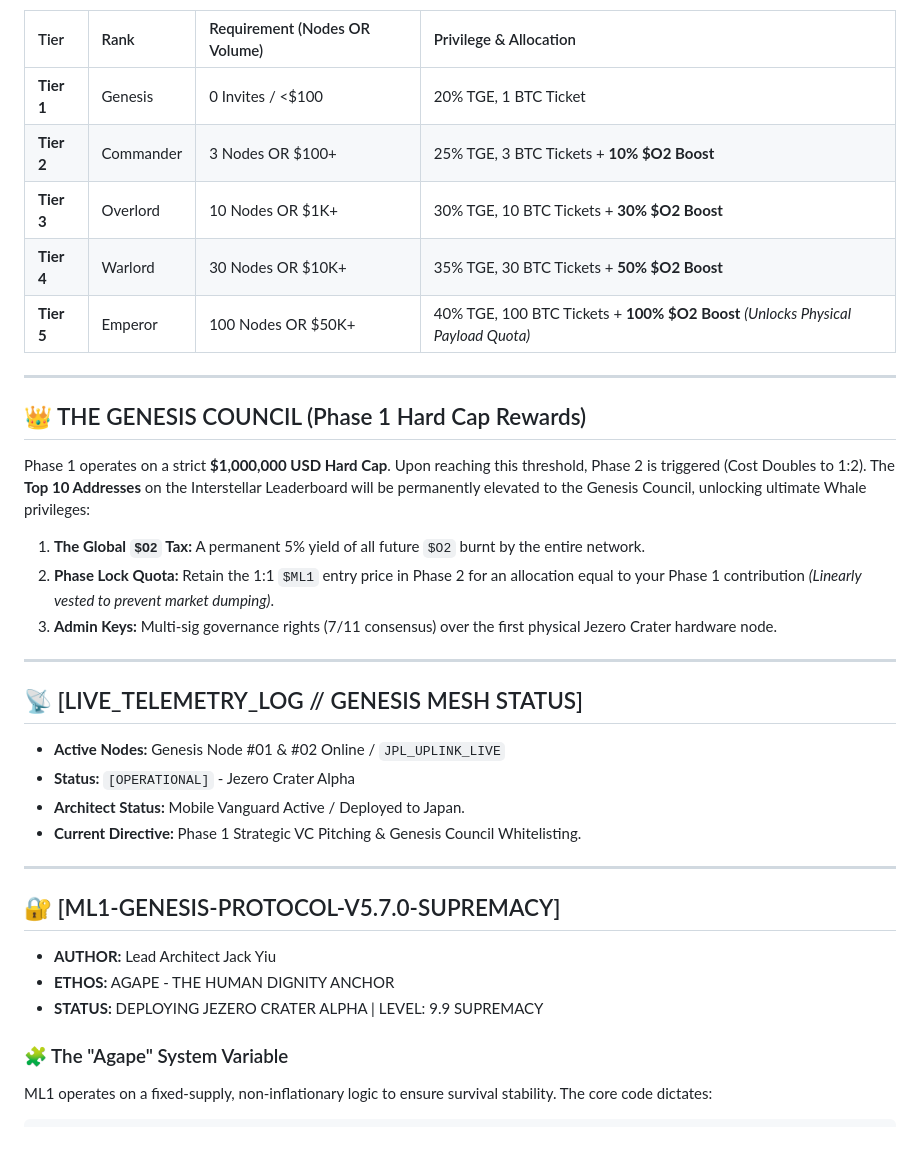
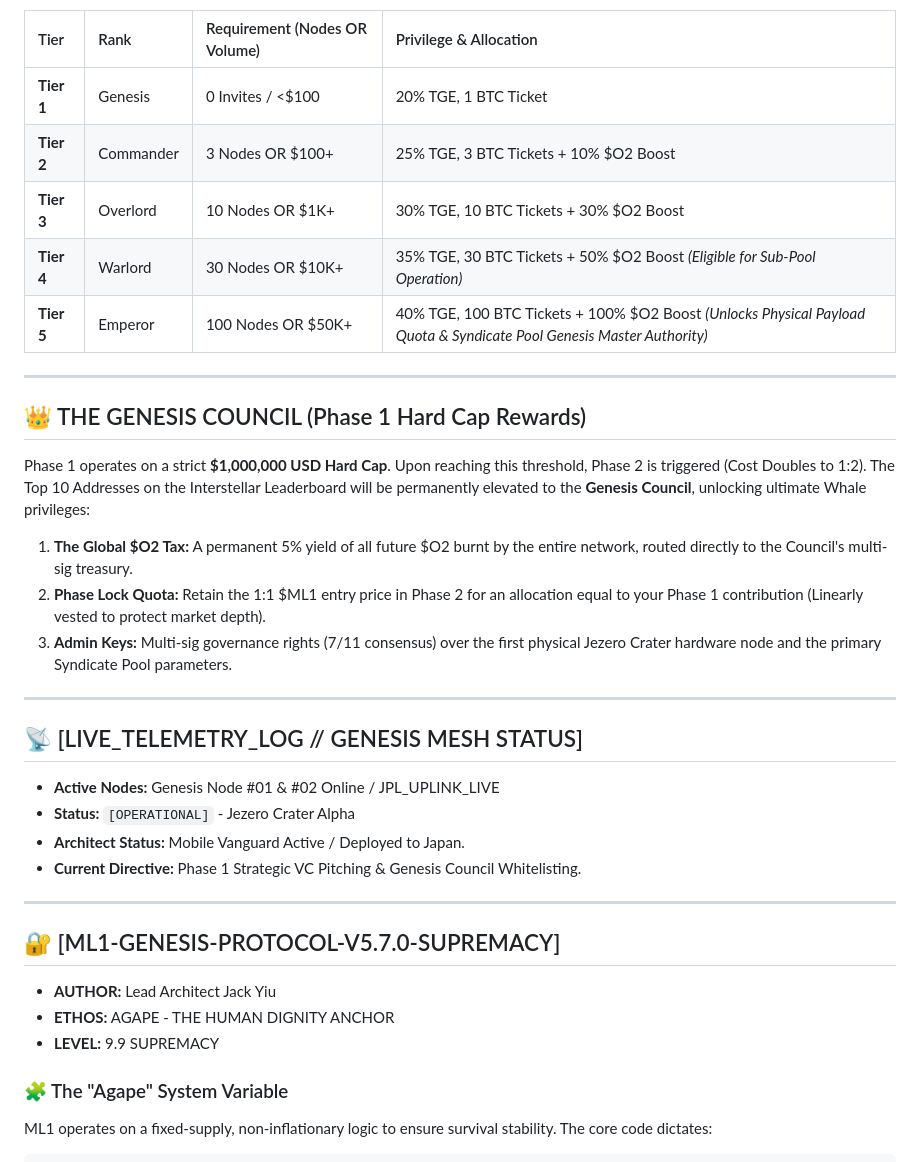
Before and after one commit to marsledger1/ML1-Genesis, a Markdown page: README.md, the part around one of its changes. Rendered like a GitHub page.

```diff
--- a/README.md
+++ b/README.md
@@ -55,26 +55,25 @@ Equity allocation and `$O2` mining boosts are determined by your Mesh Expansion
 | Tier | Rank | Requirement (Nodes OR Volume) | Privilege & Allocation |
 | :--- | :--- | :--- | :--- |
 | **Tier 1** | Genesis | 0 Invites / <$100 | 20% TGE, 1 BTC Ticket |
-| **Tier 2** | Commander | 3 Nodes OR $100+ | 25% TGE, 3 BTC Tickets + **10% $O2 Boost** |
-| **Tier 3** | Overlord | 10 Nodes OR $1K+ | 30% TGE, 10 BTC Tickets + **30% $O2 Boost** |
-| **Tier 4** | Warlord | 30 Nodes OR $10K+ | 35% TGE, 30 BTC Tickets + **50% $O2 Boost** |
-| **Tier 5** | Emperor | 100 Nodes OR $50K+ | 40% TGE, 100 BTC Tickets + **100% $O2 Boost** *(Unlocks Physical Payload Quota)* |
+| **Tier 2** | Commander | 3 Nodes OR $100+ | 25% TGE, 3 BTC Tickets + 10% $O2 Boost |
+| **Tier 3** | Overlord | 10 Nodes OR $1K+ | 30% TGE, 10 BTC Tickets + 30% $O2 Boost |
+| **Tier 4** | Warlord | 30 Nodes OR $10K+ | 35% TGE, 30 BTC Tickets + 50% $O2 Boost *(Eligible for Sub-Pool Operation)* |
+| **Tier 5** | Emperor | 100 Nodes OR $50K+ | 40% TGE, 100 BTC Tickets + 100% $O2 Boost *(Unlocks Physical Payload Quota & Syndicate Pool Genesis Master Authority)* |
 
 ---
 
 ## 👑 THE GENESIS COUNCIL (Phase 1 Hard Cap Rewards)
 
-Phase 1 operates on a strict **$1,000,000 USD Hard Cap**. Upon reaching this threshold, Phase 2 is triggered (Cost Doubles to 1:2). The **Top 10 Addresses** on the Interstellar Leaderboard will be permanently elevated to the Genesis Council, unlocking ultimate Whale privileges:
-
-1.  **The Global `$O2` Tax:** A permanent 5% yield of all future `$O2` burnt by the entire network.
-2.  **Phase Lock Quota:** Retain the 1:1 `$ML1` entry price in Phase 2 for an allocation equal to your Phase 1 contribution *(Linearly vested to prevent market dumping)*.
-3.  **Admin Keys:** Multi-sig governance rights (7/11 consensus) over the first physical Jezero Crater hardware node.
+Phase 1 operates on a strict **$1,000,000 USD Hard Cap**. Upon reaching this threshold, Phase 2 is triggered (Cost Doubles to 1:2). The Top 10 Addresses on the Interstellar Leaderboard will be permanently elevated to the **Genesis Council**, unlocking ultimate Whale privileges:
+1. **The Global $O2 Tax:** A permanent 5% yield of all future $O2 burnt by the entire network, routed directly to the Council's multi-sig treasury.
+2. **Phase Lock Quota:** Retain the 1:1 $ML1 entry price in Phase 2 for an allocation equal to your Phase 1 contribution (Linearly vested to protect market depth).
+3. **Admin Keys:** Multi-sig governance rights (7/11 consensus) over the first physical Jezero Crater hardware node and the primary Syndicate Pool parameters.
 
 ---
 
 ## 📡 [LIVE_TELEMETRY_LOG // GENESIS MESH STATUS]
 
-* **Active Nodes:** Genesis Node #01 & #02 Online / `JPL_UPLINK_LIVE`
+* **Active Nodes:** Genesis Node #01 & #02 Online / JPL_UPLINK_LIVE
 * **Status:** `[OPERATIONAL]` - Jezero Crater Alpha
 * **Architect Status:** Mobile Vanguard Active / Deployed to Japan.
 * **Current Directive:** Phase 1 Strategic VC Pitching & Genesis Council Whitelisting.
@@ -85,7 +84,7 @@ Phase 1 operates on a strict **$1,000,000 USD Hard Cap**. Upon reaching this thr
 
 * **AUTHOR:** Lead Architect Jack Yiu
 * **ETHOS:** AGAPE - THE HUMAN DIGNITY ANCHOR
-* **STATUS:** DEPLOYING JEZERO CRATER ALPHA | LEVEL: 9.9 SUPREMACY
+* **LEVEL:** 9.9 SUPREMACY
 
 ### 🧩 The "Agape" System Variable
 ML1 operates on a fixed-supply, non-inflationary logic to ensure survival stability. The core code dictates:
```
Also changed, not shown: other parts of README.md (+16 -16 lines).
